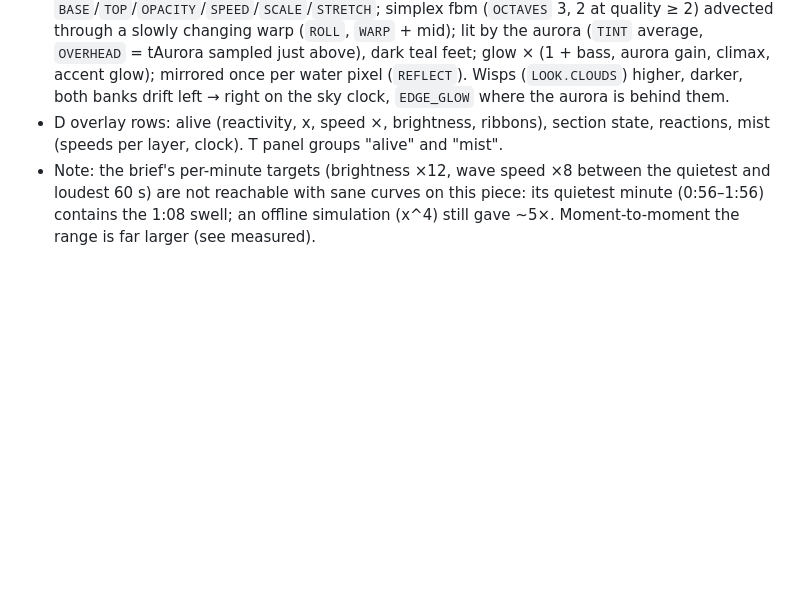
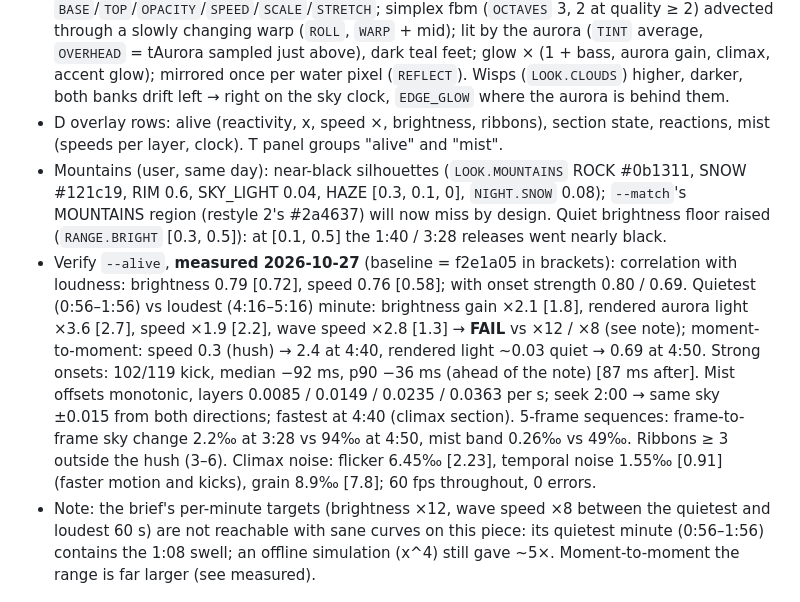
Before and after one commit to erikkieu/resonance-visualizer, a Markdown page: CLAUDE.md, the part around the change. Rendered like a GitHub page; blank space fills up the shorter version.

Commit message:
CLAUDE.md: Scene 2 more-alive measurements, mountain silhouettes
Co-Authored-By: Claude Opus 5.5 <noreply@anthropic.com>

```diff
--- a/CLAUDE.md
+++ b/CLAUDE.md
@@ -178,6 +178,8 @@ Same composition and perspective, all reactivity, night progression and noise wo
 - Reactions (queued with the voices' look-ahead so they peak on the note): `KICK` (melody notes: brightness kick, attack 45 ms, decay 0.6 s, soft ceiling; `PULSE` brightens each melody packet's head), `SWELL` (strong low notes: rows 2–3 ribbons brighter, longer, risen), `ACCENT` (top 20 % onsets by strength, from `perf.upcoming`: global glow + a water ring; rings no longer from voice strength). `HUE_FOLLOW`: melody pitch shifts the ribbons' hue. `SECTIONS` (hush/release/build/swell/climax/fade): MOVE, max RIBBONS, BRIGHT ceiling, COLOUR range, cross-faded `SECTION_BLEND`. `MOTION`: per-ribbon sway + slow turn of the whole system around the VP (`uMove` in aurora.frag), billow ×, loop sway (capped `CURL_MAX`), ribbon travel (`SHIFT` × `DRIFT`, every ribbon now has a SHIFT), fan. `STARS.ROTATION` around `POLE` (stars box-filtered 2×2 per pixel so moving stars don't flicker).
 - `PROFILE.MIST` (landscape.frag `mistLayer`/`mist`): 4 layers (far behind every range, valleys behind the main range, near over the mountains' feet, a sheet over the water), each `BASE`/`TOP`/`OPACITY`/`SPEED`/`SCALE`/`STRETCH`; simplex fbm (`OCTAVES` 3, 2 at quality ≥ 2) advected through a slowly changing warp (`ROLL`, `WARP` + mid); lit by the aurora (`TINT` average, `OVERHEAD` = tAurora sampled just above), dark teal feet; glow × (1 + bass, aurora gain, climax, accent glow); mirrored once per water pixel (`REFLECT`). Wisps (`LOOK.CLOUDS`) higher, darker, both banks drift left → right on the sky clock, `EDGE_GLOW` where the aurora is behind them.
 - D overlay rows: alive (reactivity, x, speed ×, brightness, ribbons), section state, reactions, mist (speeds per layer, clock). T panel groups "alive" and "mist".
+- Mountains (user, same day): near-black silhouettes (`LOOK.MOUNTAINS` ROCK #0b1311, SNOW #121c19, RIM 0.6, SKY_LIGHT 0.04, HAZE [0.3, 0.1, 0], `NIGHT.SNOW` 0.08); `--match`'s MOUNTAINS region (restyle 2's #2a4637) will now miss by design. Quiet brightness floor raised (`RANGE.BRIGHT` [0.3, 0.5]): at [0.1, 0.5] the 1:40 / 3:28 releases went nearly black.
+- Verify `--alive`, **measured 2026-10-27** (baseline = f2e1a05 in brackets): correlation with loudness: brightness 0.79 [0.72], speed 0.76 [0.58]; with onset strength 0.80 / 0.69. Quietest (0:56–1:56) vs loudest (4:16–5:16) minute: brightness gain ×2.1 [1.8], rendered aurora light ×3.6 [2.7], speed ×1.9 [2.2], wave speed ×2.8 [1.3] → **FAIL** vs ×12 / ×8 (see note); moment-to-moment: speed 0.3 (hush) → 2.4 at 4:40, rendered light ~0.03 quiet → 0.69 at 4:50. Strong onsets: 102/119 kick, median −92 ms, p90 −36 ms (ahead of the note) [87 ms after]. Mist offsets monotonic, layers 0.0085 / 0.0149 / 0.0235 / 0.0363 per s; seek 2:00 → same sky ±0.015 from both directions; fastest at 4:40 (climax section). 5-frame sequences: frame-to-frame sky change 2.2‰ at 3:28 vs 94‰ at 4:50, mist band 0.26‰ vs 49‰. Ribbons ≥ 3 outside the hush (3–6). Climax noise: flicker 6.45‰ [2.23], temporal noise 1.55‰ [0.91] (faster motion and kicks), grain 8.9‰ [7.8]; 60 fps throughout, 0 errors.
 - Note: the brief's per-minute targets (brightness ×12, wave speed ×8 between the quietest and loudest 60 s) are not reachable with sane curves on this piece: its quietest minute (0:56–1:56) contains the 1:08 swell; an offline simulation (x^4) still gave ~5×. Moment-to-moment the range is far larger (see measured).
 
 ### Scene 1 journey (light swirls → deep blue / purple swirls)
```
